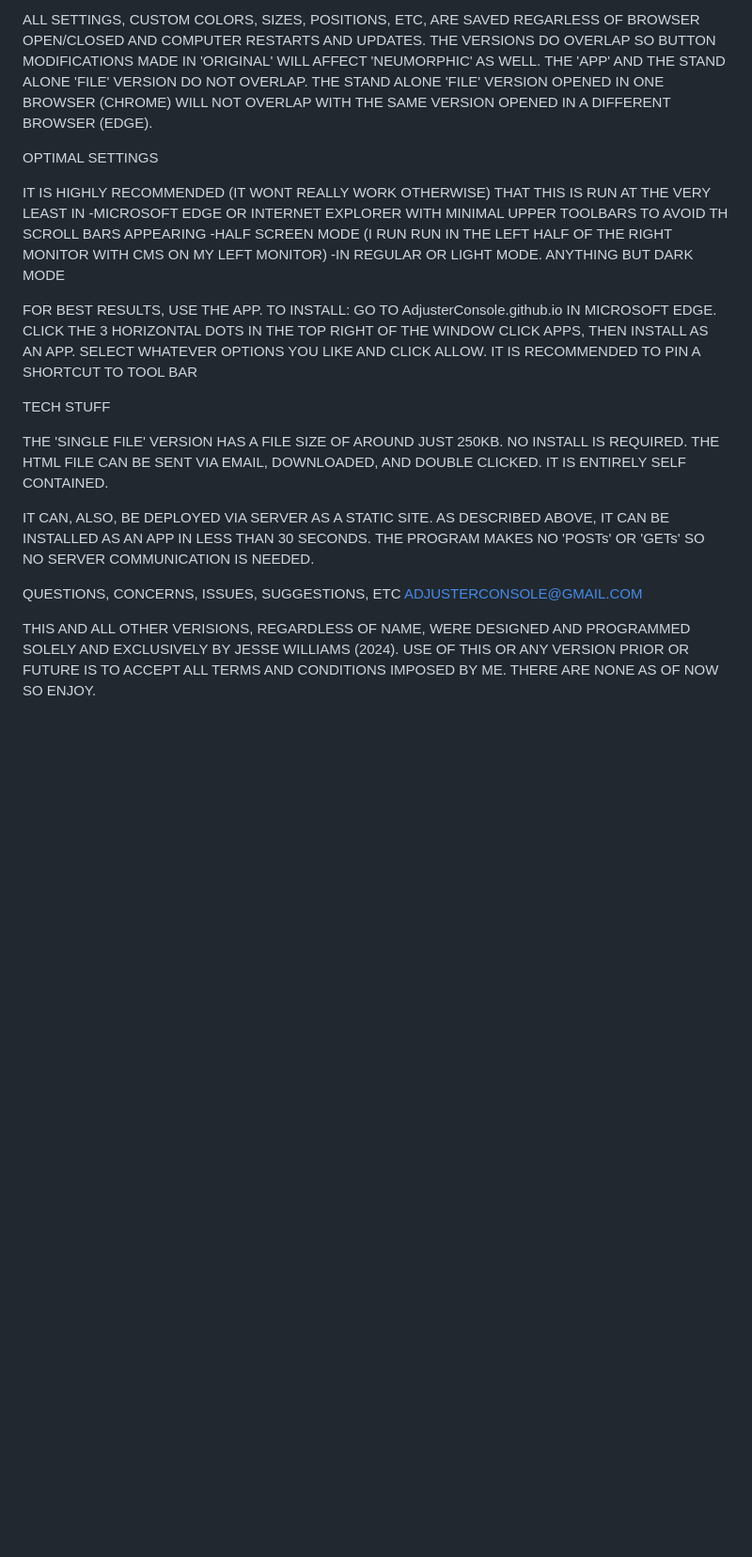
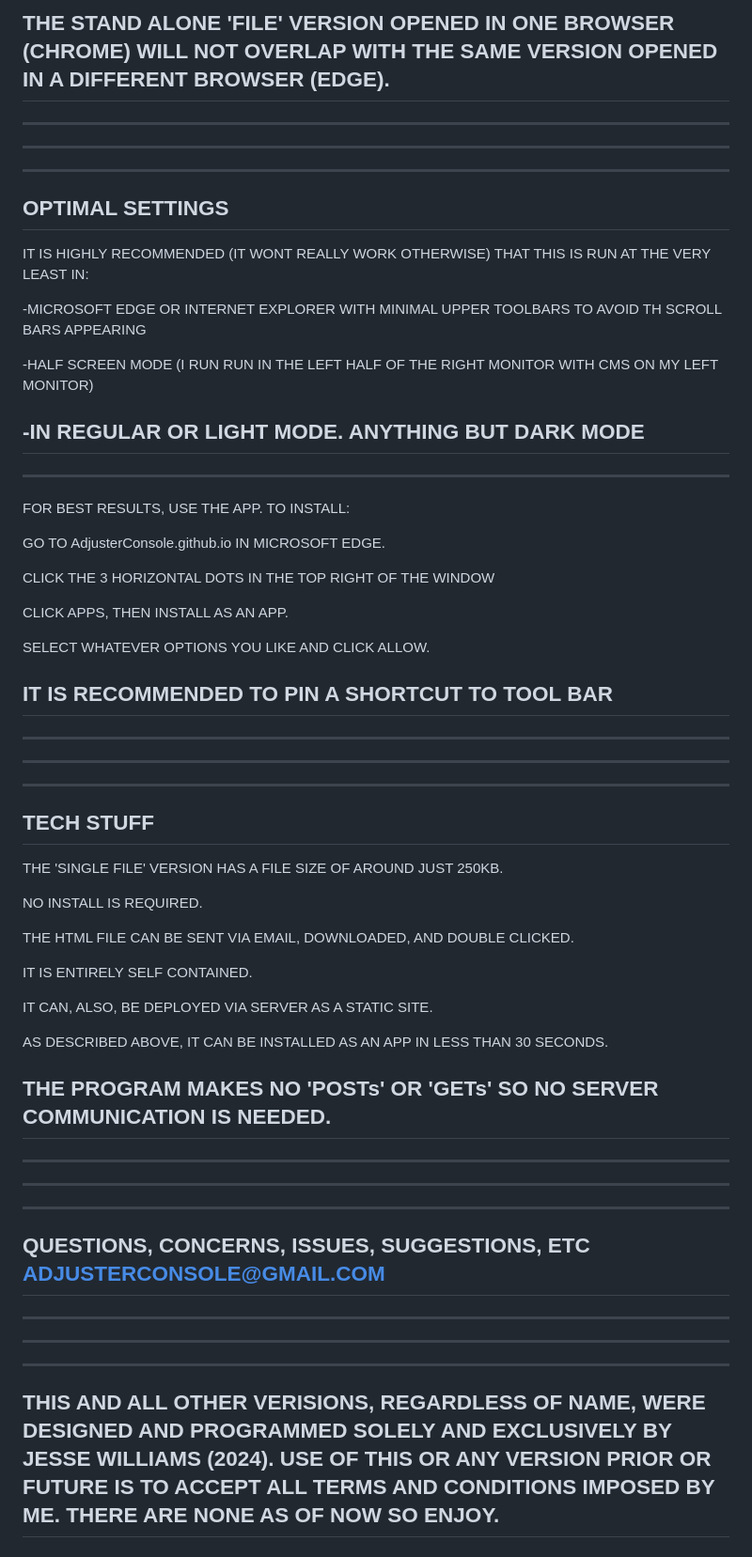
Before and after one commit to AdjusterConsole/AdjusterConsole.github.io, a Markdown page: README.md, the part around the change printed below. Shown: that part at 94% size. Drawn GitHub-style; blank space fills up the shorter version.

```diff
--- a/README.md
+++ b/README.md
@@ -185,43 +258,68 @@ STORAGE
 
-ALL SETTINGS, CUSTOM COLORS, SIZES, POSITIONS, ETC, ARE SAVED REGARLESS OF BROWSER OPEN/CLOSED
-AND COMPUTER RESTARTS AND UPDATES. THE VERSIONS DO OVERLAP SO BUTTON MODIFICATIONS MADE IN
-'ORIGINAL' WILL AFFECT 'NEUMORPHIC' AS WELL. THE 'APP' AND THE STAND ALONE 'FILE' VERSION
-DO NOT OVERLAP. THE STAND ALONE 'FILE' VERSION OPENED IN ONE BROWSER (CHROME) WILL NOT OVERLAP
+THE STAND ALONE 'FILE' VERSION OPENED IN ONE BROWSER (CHROME) WILL NOT OVERLAP
 WITH THE SAME VERSION OPENED IN A DIFFERENT BROWSER (EDGE).
+-----------------------------------------------------
 
 
+-----------------------------------------------------
+-----------------------------------------------------
+-----------------------------------------------------
+OPTIMAL SETTINGS
+-----------------------------------------------------
+IT IS HIGHLY RECOMMENDED (IT WONT REALLY WORK OTHERWISE) THAT THIS IS RUN AT THE VERY LEAST IN:
 
-OPTIMAL SETTINGS
+ -MICROSOFT EDGE OR INTERNET EXPLORER WITH MINIMAL UPPER TOOLBARS TO AVOID TH SCROLL BARS APPEARING
 
-IT IS HIGHLY RECOMMENDED (IT WONT REALLY WORK OTHERWISE) THAT THIS IS RUN AT THE VERY LEAST IN
- -MICROSOFT EDGE OR INTERNET EXPLORER WITH MINIMAL UPPER TOOLBARS TO AVOID TH SCROLL BARS APPEARING
  -HALF SCREEN MODE (I RUN RUN IN THE LEFT HALF OF THE RIGHT MONITOR WITH CMS ON MY LEFT MONITOR)
+
  -IN REGULAR OR LIGHT MODE. ANYTHING BUT DARK MODE
-
-FOR BEST RESULTS, USE THE APP. TO INSTALL:
-  GO TO AdjusterConsole.github.io IN MICROSOFT EDGE.
-  CLICK THE 3 HORIZONTAL DOTS IN THE TOP RIGHT OF THE WINDOW
-  CLICK APPS, THEN INSTALL AS AN APP.
-  SELECT WHATEVER OPTIONS YOU LIKE AND CLICK ALLOW.
-  IT IS RECOMMENDED TO PIN A SHORTCUT TO TOOL BAR
+ -----------------------------------------------------
 
 
+ -----------------------------------------------------
+FOR BEST RESULTS, USE THE APP. TO INSTALL:
 
-TECH STUFF
+  GO TO AdjusterConsole.github.io IN MICROSOFT EDGE.
 
+  CLICK THE 3 HORIZONTAL DOTS IN THE TOP RIGHT OF THE WINDOW
+
+  CLICK APPS, THEN INSTALL AS AN APP.
+
+  SELECT WHATEVER OPTIONS YOU LIKE AND CLICK ALLOW.
+
+  IT IS RECOMMENDED TO PIN A SHORTCUT TO TOOL BAR
+  -----------------------------------------------------
+
+
+  -----------------------------------------------------
+  -----------------------------------------------------
+  -----------------------------------------------------
+  TECH STUFF
+-----------------------------------------------------
 THE 'SINGLE FILE' VERSION HAS A FILE SIZE OF AROUND JUST 250KB.
+
 NO INSTALL IS REQUIRED.
+
 THE HTML FILE CAN BE SENT VIA EMAIL, DOWNLOADED, AND DOUBLE CLICKED.
+
 IT IS ENTIRELY SELF CONTAINED.
 
 IT CAN, ALSO, BE DEPLOYED VIA SERVER AS A STATIC SITE.
+
 AS DESCRIBED ABOVE, IT CAN BE INSTALLED AS AN APP IN LESS THAN 30 SECONDS.
+
 THE PROGRAM MAKES NO 'POSTs' OR 'GETs' SO NO SERVER COMMUNICATION IS NEEDED.
+-----------------------------------------------------
 
 
-
+-----------------------------------------------------
+-----------------------------------------------------
+-----------------------------------------------------
 QUESTIONS, CONCERNS, ISSUES, SUGGESTIONS, ETC
 ADJUSTERCONSOLE@GMAIL.COM
+-----------------------------------------------------
+-----------------------------------------------------
+-----------------------------------------------------
 
 
 
@@ -335,9 +433,9 @@ ADJUSTERCONSOLE@GMAIL.COM
 
 
 
-
-
+-----------------------------------------------------
 THIS AND ALL OTHER VERISIONS, REGARDLESS OF NAME, WERE
 DESIGNED AND PROGRAMMED SOLELY AND EXCLUSIVELY BY JESSE WILLIAMS (2024).
 USE OF THIS OR ANY VERSION PRIOR OR FUTURE IS TO ACCEPT ALL TERMS
 AND CONDITIONS IMPOSED BY ME. THERE ARE NONE AS OF NOW SO ENJOY.
+-----------------------------------------------------
```
Also changed, not shown: other parts of README.md (+98 -25 lines).
